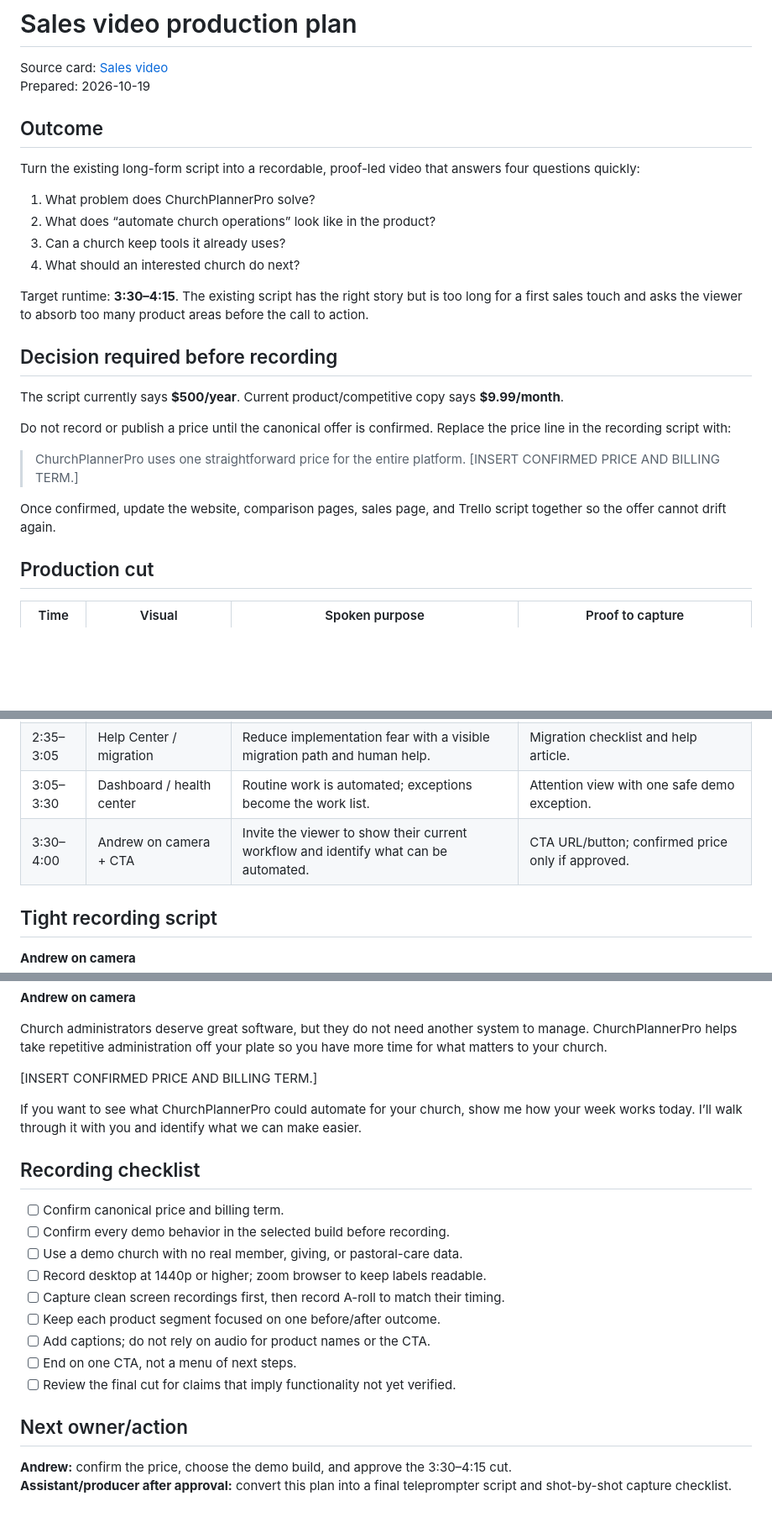
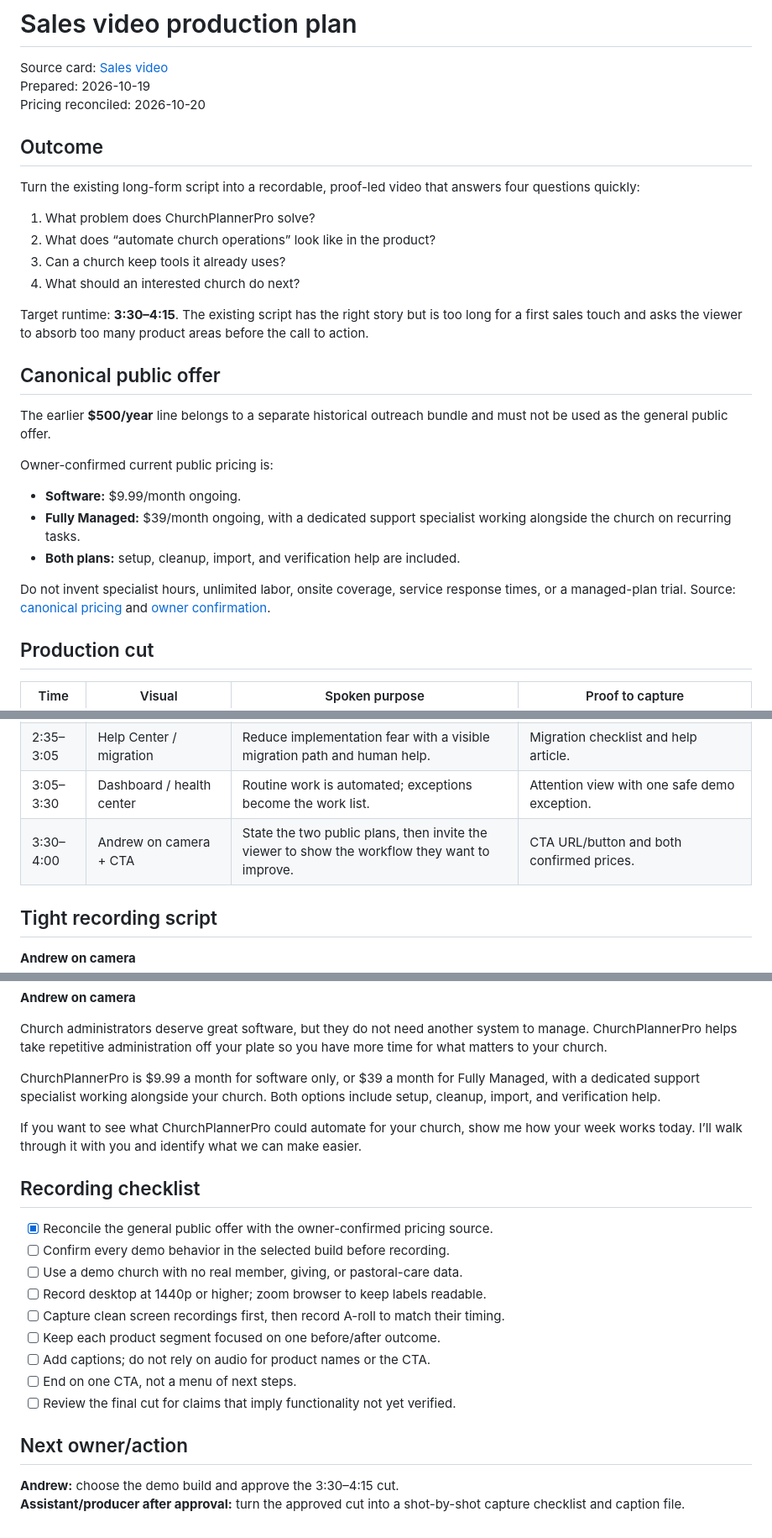
Before and after one commit to aschneiderlbl/churchplanner-pro, a Markdown page: docs/sales-video-production-plan.md, 3 parts joined by grey strips. Shown at 84% size. GitHub-like rendering; blank space fills up the shorter version.

Commit message:
Resolve sales video pricing against canonical offer

```diff
--- a/docs/sales-video-production-plan.md
+++ b/docs/sales-video-production-plan.md
@@ -2,6 +2,7 @@
 
 Source card: [Sales video](https://trello.com/c/7HBZR0aU/9-sales-video)
 Prepared: 2026-10-19
+Pricing reconciled: 2026-10-20
 
 ## Outcome
 
@@ -14,15 +15,17 @@ Turn the existing long-form script into a recordable, proof-led video that answe
 
 Target runtime: **3:30–4:15**. The existing script has the right story but is too long for a first sales touch and asks the viewer to absorb too many product areas before the call to action.
 
-## Decision required before recording
+## Canonical public offer
 
-The script currently says **$500/year**. Current product/competitive copy says **$9.99/month**.
+The earlier **$500/year** line belongs to a separate historical outreach bundle and must not be used as the general public offer.
 
-Do not record or publish a price until the canonical offer is confirmed. Replace the price line in the recording script with:
+Owner-confirmed current public pricing is:
 
-> ChurchPlannerPro uses one straightforward price for the entire platform. [INSERT CONFIRMED PRICE AND BILLING TERM.]
+- **Software:** $9.99/month ongoing.
+- **Fully Managed:** $39/month ongoing, with a dedicated support specialist working alongside the church on recurring tasks.
+- **Both plans:** setup, cleanup, import, and verification help are included.
 
-Once confirmed, update the website, comparison pages, sales page, and Trello script together so the offer cannot drift again.
+Do not invent specialist hours, unlimited labor, onsite coverage, service response times, or a managed-plan trial. Source: [canonical pricing](https://github.com/aschneiderlbl/hive/blob/main/product/pricing.md) and [owner confirmation](https://github.com/aschneiderlbl/hive/blob/main/decisions/2026-10-10-small-church-product-confirmations.md).
 
 ## Production cut
 
@@ -35,7 +38,7 @@ Once confirmed, update the website, comparison pages, sales page, and Trello scr
 | 2:00–2:35 | Integrations / Planning Center | Keep systems that work; connect them so data or follow-up is not re-entered manually. | Connected-system screen. Avoid promising unverified sync behavior. |
 | 2:35–3:05 | Help Center / migration | Reduce implementation fear with a visible migration path and human help. | Migration checklist and help article. |
 | 3:05–3:30 | Dashboard / health center | Routine work is automated; exceptions become the work list. | Attention view with one safe demo exception. |
-| 3:30–4:00 | Andrew on camera + CTA | Invite the viewer to show their current workflow and identify what can be automated. | CTA URL/button; confirmed price only if approved. |
+| 3:30–4:00 | Andrew on camera + CTA | State the two public plans, then invite the viewer to show the workflow they want to improve. | CTA URL/button and both confirmed prices. |
 
 ## Tight recording script
 
@@ -77,13 +80,13 @@ The goal is simple: routine work happens automatically, and the system surfaces
 
 Church administrators deserve great software, but they do not need another system to manage. ChurchPlannerPro helps take repetitive administration off your plate so you have more time for what matters to your church.
 
-[INSERT CONFIRMED PRICE AND BILLING TERM.]
+ChurchPlannerPro is $9.99 a month for software only, or $39 a month for Fully Managed, with a dedicated support specialist working alongside your church. Both options include setup, cleanup, import, and verification help.
 
 If you want to see what ChurchPlannerPro could automate for your church, show me how your week works today. I’ll walk through it with you and identify what we can make easier.
 
 ## Recording checklist
 
-- [ ] Confirm canonical price and billing term.
+- [x] Reconcile the general public offer with the owner-confirmed pricing source.
 - [ ] Confirm every demo behavior in the selected build before recording.
 - [ ] Use a demo church with no real member, giving, or pastoral-care data.
 - [ ] Record desktop at 1440p or higher; zoom browser to keep labels readable.
@@ -95,5 +98,5 @@ If you want to see what ChurchPlannerPro could automate for your church, show me
 
 ## Next owner/action
 
-**Andrew:** confirm the price, choose the demo build, and approve the 3:30–4:15 cut.
-**Assistant/producer after approval:** convert this plan into a final teleprompter script and shot-by-shot capture checklist.
+**Andrew:** choose the demo build and approve the 3:30–4:15 cut.
+**Assistant/producer after approval:** turn the approved cut into a shot-by-shot capture checklist and caption file.
```
